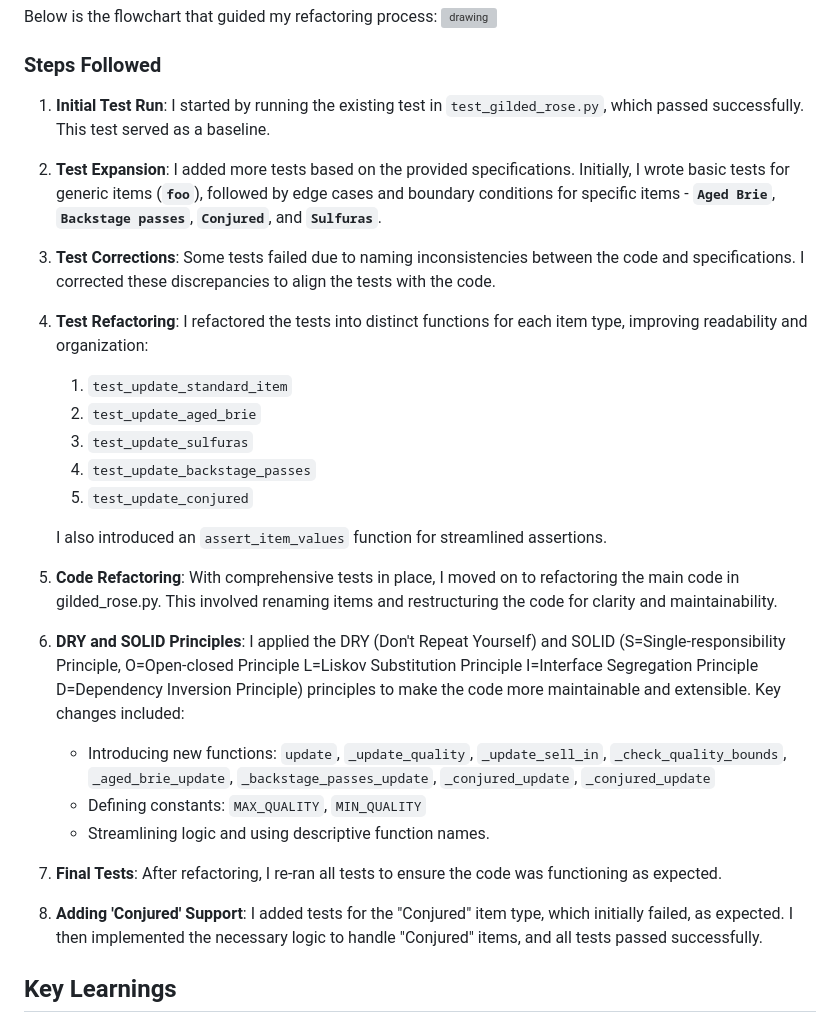
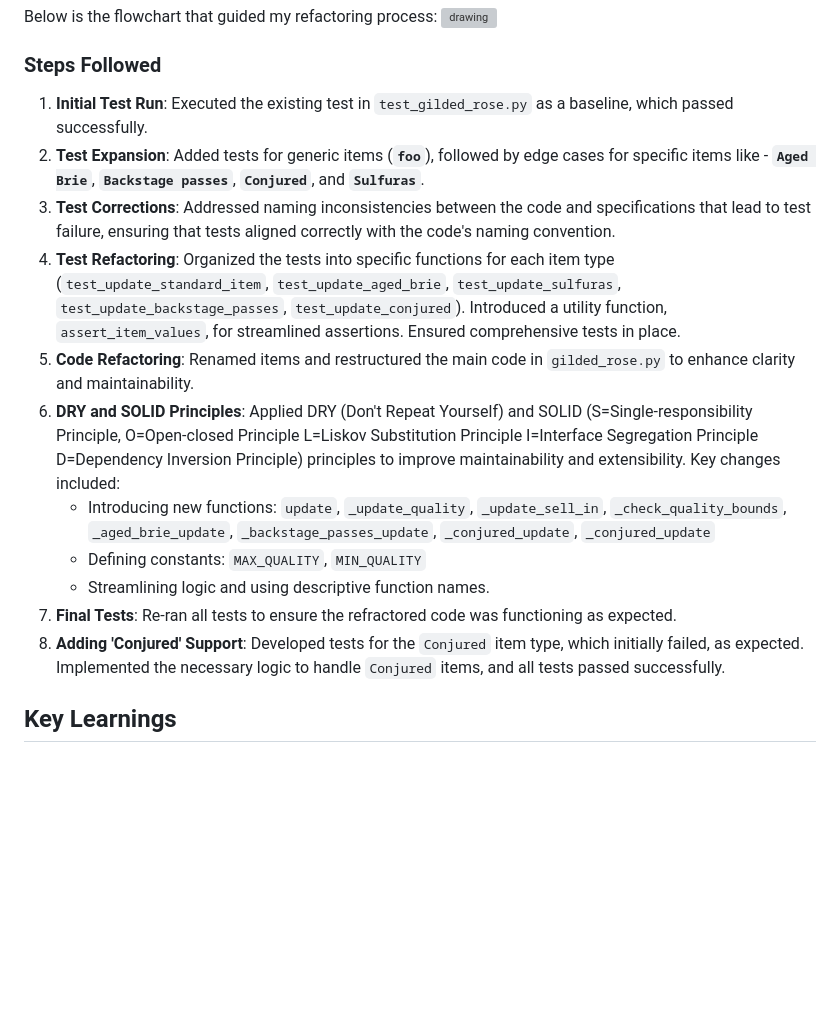
Before and after one commit to shreya888/GildedRose-Refactoring-Kata, a Markdown page: README.md, the part around the change. Drawn GitHub-style; blank space fills up the shorter version; grey boxes are pictures that could not be loaded.

```diff
--- a/README.md
+++ b/README.md
@@ -12,25 +12,17 @@ For detailed specifications about the Gilded Rose problem, refer to the [require
 Below is the flowchart that guided my refactoring process:
 <img src="https://github.com/user-attachments/assets/5102bc5f-8c56-4eff-8899-f548bedb271d" alt="drawing" width="800"/>
 ### Steps Followed
-1. **Initial Test Run**: I started by running the existing test in `test_gilded_rose.py`, which passed successfully. This test served as a baseline.
-2. **Test Expansion**: I added more tests based on the provided specifications. Initially, I wrote basic tests for generic items (**`foo`**), followed by edge cases and boundary conditions for specific items - **`Aged Brie`**, **`Backstage passes`**, **`Conjured`**, and **`Sulfuras`**.
-3. **Test Corrections**: Some tests failed due to naming inconsistencies between the code and specifications. I corrected these discrepancies to align the tests with the code.
-4. **Test Refactoring**: I refactored the tests into distinct functions for each item type, improving readability and organization:
-   1. `test_update_standard_item`
-   2. `test_update_aged_brie`
-   3. `test_update_sulfuras`
-   4. `test_update_backstage_passes`
-   5. `test_update_conjured`
-
-   I also introduced an `assert_item_values` function for streamlined assertions.
-
-5. **Code Refactoring**: With comprehensive tests in place, I moved on to refactoring the main code in gilded_rose.py. This involved renaming items and restructuring the code for clarity and maintainability.
-6. **DRY and SOLID Principles**: I applied the DRY (Don't Repeat Yourself) and SOLID (S=Single-responsibility Principle, O=Open-closed Principle L=Liskov Substitution Principle I=Interface Segregation Principle D=Dependency Inversion Principle) principles to make the code more maintainable and extensible. Key changes included:
+1. **Initial Test Run**: Executed the existing test in `test_gilded_rose.py` as a baseline, which passed successfully.
+2. **Test Expansion**: Added tests for generic items (**`foo`**), followed by edge cases for specific items like - **`Aged Brie`**, **`Backstage passes`**, **`Conjured`**, and **`Sulfuras`**.
+3. **Test Corrections**: Addressed naming inconsistencies between the code and specifications that lead to test failure, ensuring that tests aligned correctly with the code's naming convention.
+4. **Test Refactoring**: Organized the tests into specific functions for each item type (`test_update_standard_item`, `test_update_aged_brie`, `test_update_sulfuras`, `test_update_backstage_passes`, `test_update_conjured`). Introduced a utility function, `assert_item_values`, for streamlined assertions. Ensured comprehensive tests in place.
+5. **Code Refactoring**: Renamed items and restructured the main code in `gilded_rose.py` to enhance clarity and maintainability.
+6. **DRY and SOLID Principles**: Applied DRY (Don't Repeat Yourself) and SOLID (S=Single-responsibility Principle, O=Open-closed Principle L=Liskov Substitution Principle I=Interface Segregation Principle D=Dependency Inversion Principle) principles to improve maintainability and extensibility. Key changes included:
    * Introducing new functions: `update`, `_update_quality`, `_update_sell_in`, `_check_quality_bounds`, `_aged_brie_update`, `_backstage_passes_update`, `_conjured_update`, `_conjured_update`
    * Defining constants: `MAX_QUALITY`, `MIN_QUALITY`
    * Streamlining logic and using descriptive function names.
-7. **Final Tests**: After refactoring, I re-ran all tests to ensure the code was functioning as expected.
-8. **Adding 'Conjured' Support**: I added tests for the "Conjured" item type, which initially failed, as expected. I then implemented the necessary logic to handle "Conjured" items, and all tests passed successfully.
+7. **Final Tests**: Re-ran all tests to ensure the refractored code was functioning as expected.
+8. **Adding 'Conjured' Support**: Developed tests for the `Conjured` item type, which initially failed, as expected. Implemented the necessary logic to handle `Conjured` items, and all tests passed successfully.
 
 
 ## Key Learnings
```
